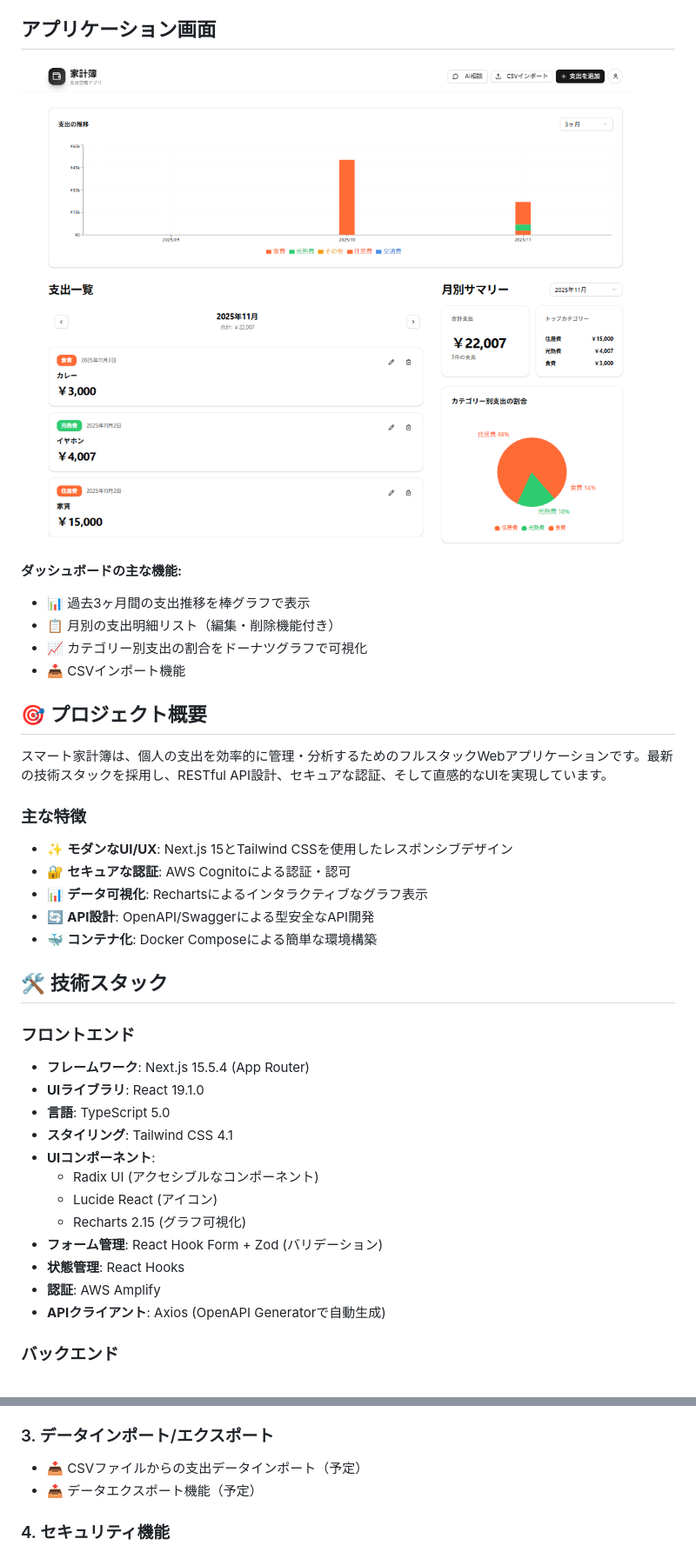
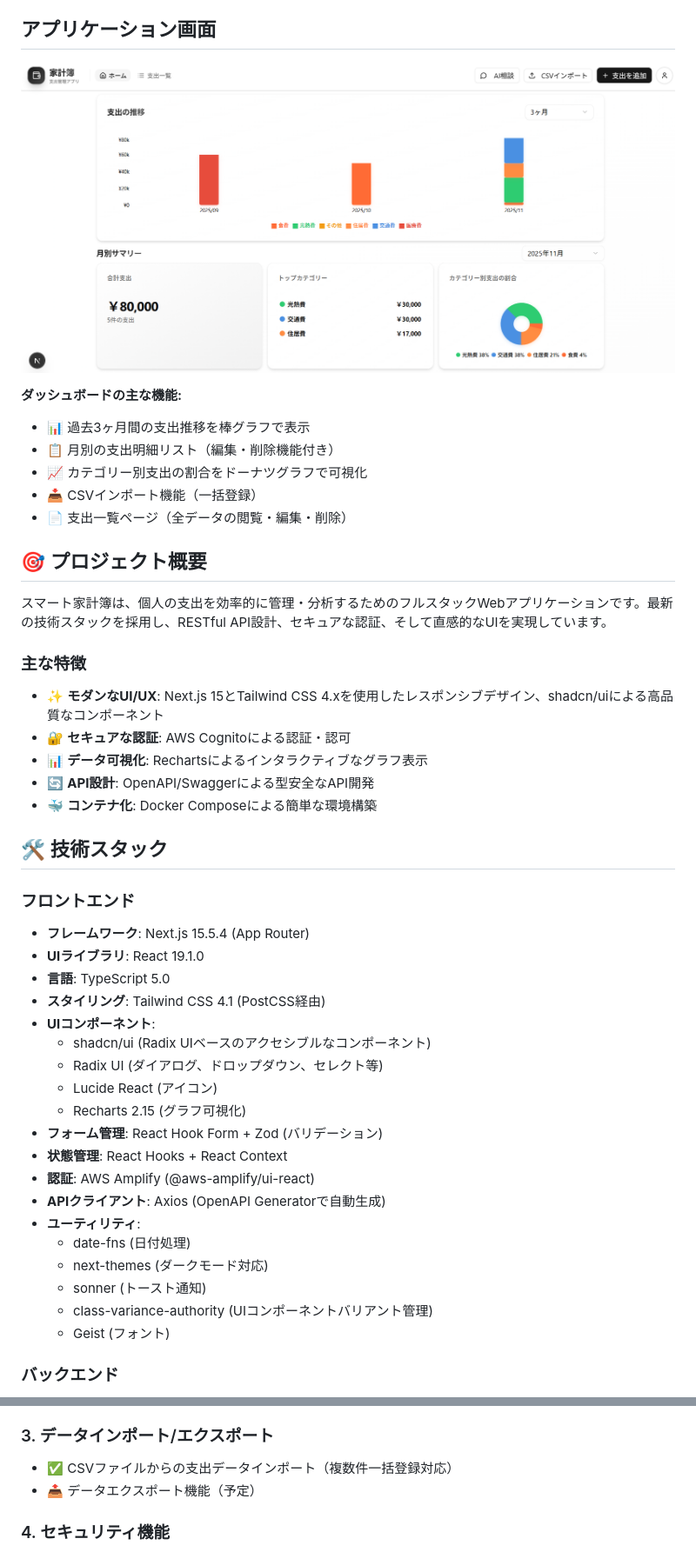
Before and after one commit to DRS22DownForce/SmartHouseholdAccountBook, a Markdown page: README.md, 2 parts joined by grey strips. Shown: that part at 87% size. Rendered like a GitHub page; pictures changed too: docs/images/dashboard.png.

Commit message:
README.mdを更新し、機能の説明を強化しました。また、フロントエンドのコンポーネントのスタイルを改善し、全体的なUIの一貫性を向上させました。支出トレンドチャートの表示サイズを調整し、ヘッダーやサマリーセクションのスタイルを統一しました。さらに、CSVインポート機能の進捗を反映しました。

```diff
--- a/README.md
+++ b/README.md
@@ -10,7 +10,8 @@
 - 📊 過去3ヶ月間の支出推移を棒グラフで表示
 - 📋 月別の支出明細リスト（編集・削除機能付き）
 - 📈 カテゴリー別支出の割合をドーナツグラフで可視化
-- 📥 CSVインポート機能
+- 📥 CSVインポート機能（一括登録）
+- 📄 支出一覧ページ（全データの閲覧・編集・削除）
 
 ## 🎯 プロジェクト概要
 
@@ -18,7 +19,7 @@
 
 ### 主な特徴
 
-- ✨ **モダンなUI/UX**: Next.js 15とTailwind CSSを使用したレスポンシブデザイン
+- ✨ **モダンなUI/UX**: Next.js 15とTailwind CSS 4.xを使用したレスポンシブデザイン、shadcn/uiによる高品質なコンポーネント
 - 🔐 **セキュアな認証**: AWS Cognitoによる認証・認可
 - 📊 **データ可視化**: Rechartsによるインタラクティブなグラフ表示
 - 🔄 **API設計**: OpenAPI/Swaggerによる型安全なAPI開発
@@ -30,15 +31,22 @@
 - **フレームワーク**: Next.js 15.5.4 (App Router)
 - **UIライブラリ**: React 19.1.0
 - **言語**: TypeScript 5.0
-- **スタイリング**: Tailwind CSS 4.1
+- **スタイリング**: Tailwind CSS 4.1 (PostCSS経由)
 - **UIコンポーネント**:
-  - Radix UI (アクセシブルなコンポーネント)
+  - shadcn/ui (Radix UIベースのアクセシブルなコンポーネント)
+  - Radix UI (ダイアログ、ドロップダウン、セレクト等)
   - Lucide React (アイコン)
   - Recharts 2.15 (グラフ可視化)
 - **フォーム管理**: React Hook Form + Zod (バリデーション)
-- **状態管理**: React Hooks
-- **認証**: AWS Amplify
+- **状態管理**: React Hooks + React Context
+- **認証**: AWS Amplify (@aws-amplify/ui-react)
 - **APIクライアント**: Axios (OpenAPI Generatorで自動生成)
+- **ユーティリティ**:
+  - date-fns (日付処理)
+  - next-themes (ダークモード対応)
+  - sonner (トースト通知)
+  - class-variance-authority (UIコンポーネントバリアント管理)
+  - Geist (フォント)
 
 ### バックエンド
 - **フレームワーク**: Spring Boot 3.x
@@ -67,7 +75,7 @@
 - 📈 **月別サマリー**: 合計支出、件数、トップカテゴリーの表示
 
 ### 3. データインポート/エクスポート
-- 📥 CSVファイルからの支出データインポート（予定）
+- ✅ CSVファイルからの支出データインポート（複数件一括登録対応）
 - 📤 データエクスポート機能（予定）
 
 ### 4. セキュリティ機能
```
Also changed, not shown: other parts of README.md (+26 -7 lines), 4 other files.
